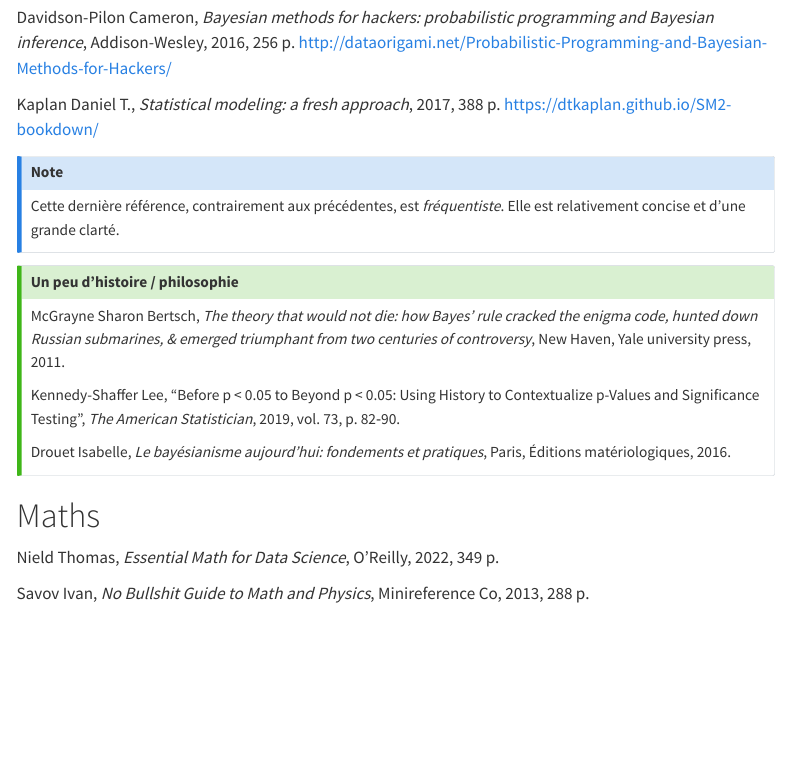
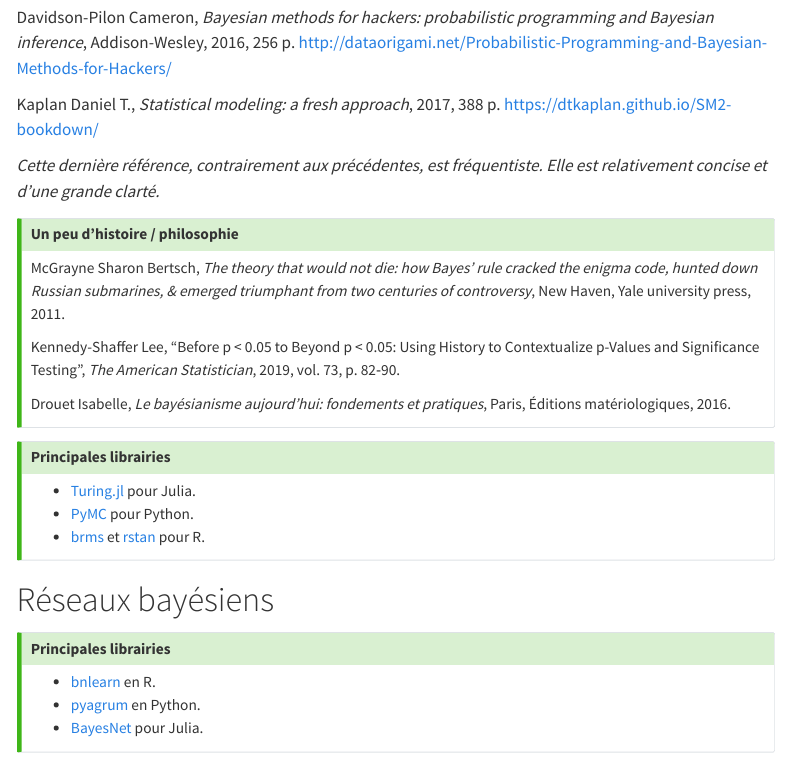
Before and after one commit to tblk/enquetes-quantitatives, a Quarto document (ressources.qmd): the page in a window 1100 px wide, from 1380 px down. Rendered offline with R 4.5, knitr and Pandoc in place of Quarto, with nearby package versions; menus at the side of the page are left out.

Commit message:
add software

```diff
--- a/ressources.qmd
+++ b/ressources.qmd
@@ -52,9 +52,7 @@ Davidson-Pilon Cameron, *Bayesian methods for hackers: probabilistic programming
 
 Kaplan Daniel T., *Statistical modeling: a fresh approach*, 2017, 388 p. [https://dtkaplan.github.io/SM2-bookdown/](https://dtkaplan.github.io/SM2-bookdown/)
 
-:::{.callout-note}
-Cette dernière référence, contrairement aux précédentes, est *fréquentiste*. Elle est relativement concise et d'une grande clarté.
-:::
+*Cette dernière référence, contrairement aux précédentes, est _fréquentiste_. Elle est relativement concise et d'une grande clarté.*
 
 :::{.callout-tip}
 ### Un peu d'histoire / philosophie
@@ -67,6 +65,24 @@ Kennedy-Shaffer Lee, "Before p < 0.05 to Beyond p < 0.05: Using History to Conte
 Drouet Isabelle, *Le bayésianisme aujourd'hui: fondements et pratiques*, Paris, Éditions matériologiques, 2016.
 :::
 
+:::{.callout-tip}
+### Principales librairies
+
+- [Turing.jl](https://turinglang.org/) pour Julia.
+- [PyMC](https://www.pymc.io/welcome.html) pour Python.
+- [brms](http://paulbuerkner.com/brms/index.html) et [rstan](https://mc-stan.org/rstan/) pour R.
+:::
+
+# Réseaux bayésiens
+
+:::{.callout-tip}
+### Principales librairies
+
+- [bnlearn](https://www.bnlearn.com/) en R.
+- [pyagrum](https://pyagrum.readthedocs.io/en/stable/) en Python.
+- [BayesNet](https://github.com/sisl/BayesNets.jl) pour Julia.
+:::
+
 # Maths
 
 Nield Thomas, *Essential Math for Data Science*, O’Reilly, 2022, 349 p.
```
Also changed, not shown: docs/search.json, 2 other files.
